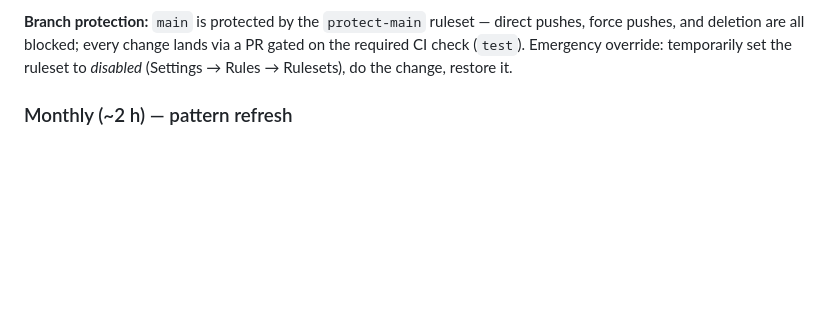
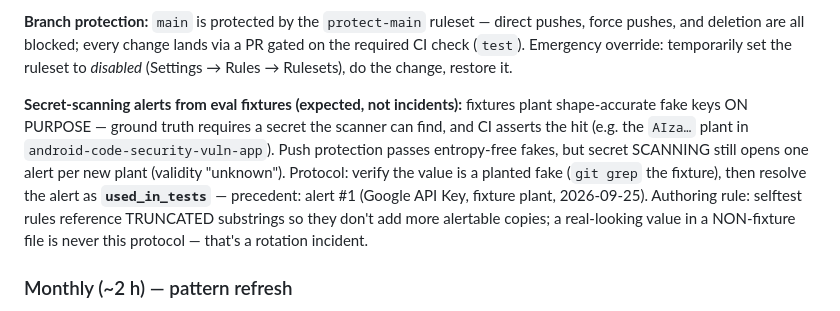
Before and after one commit to ashrafiucse/security-audit-skills, a Markdown page: MAINTENANCE.md, the part around the change. Drawn GitHub-style; blank space fills up the shorter version.

Commit message:
MAINTENANCE: document the eval-fixture secret-scanning alert protocol (resolve as used_in_tests)

```diff
--- a/MAINTENANCE.md
+++ b/MAINTENANCE.md
@@ -44,6 +44,17 @@ Ensure your watch is "All Activity" (repo page → Watch), so bot-opened issues
 pushes, force pushes, and deletion are all blocked; every change lands via a PR
 gated on the required CI check (`test`). Emergency override: temporarily set
 the ruleset to *disabled* (Settings → Rules → Rulesets), do the change, restore it.
+
+**Secret-scanning alerts from eval fixtures (expected, not incidents):** fixtures
+plant shape-accurate fake keys ON PURPOSE — ground truth requires a secret the
+scanner can find, and CI asserts the hit (e.g. the `AIza…` plant in
+`android-code-security-vuln-app`). Push protection passes entropy-free fakes, but
+secret SCANNING still opens one alert per new plant (validity "unknown"). Protocol:
+verify the value is a planted fake (`git grep` the fixture), then resolve the alert
+as **`used_in_tests`** — precedent: alert #1 (Google API Key, fixture plant, 2026-09-25).
+Authoring rule: selftest rules reference TRUNCATED substrings so they don't add
+more alertable copies; a real-looking value in a NON-fixture file is never this
+protocol — that's a rotation incident.
 
 ### Monthly (~2 h) — pattern refresh
 - Review the month's high-profile advisories for *new bug classes or APIs* (not just CVEs). New dangerous API → new grep pattern in the relevant skill's `references/`, + fixture.
```
